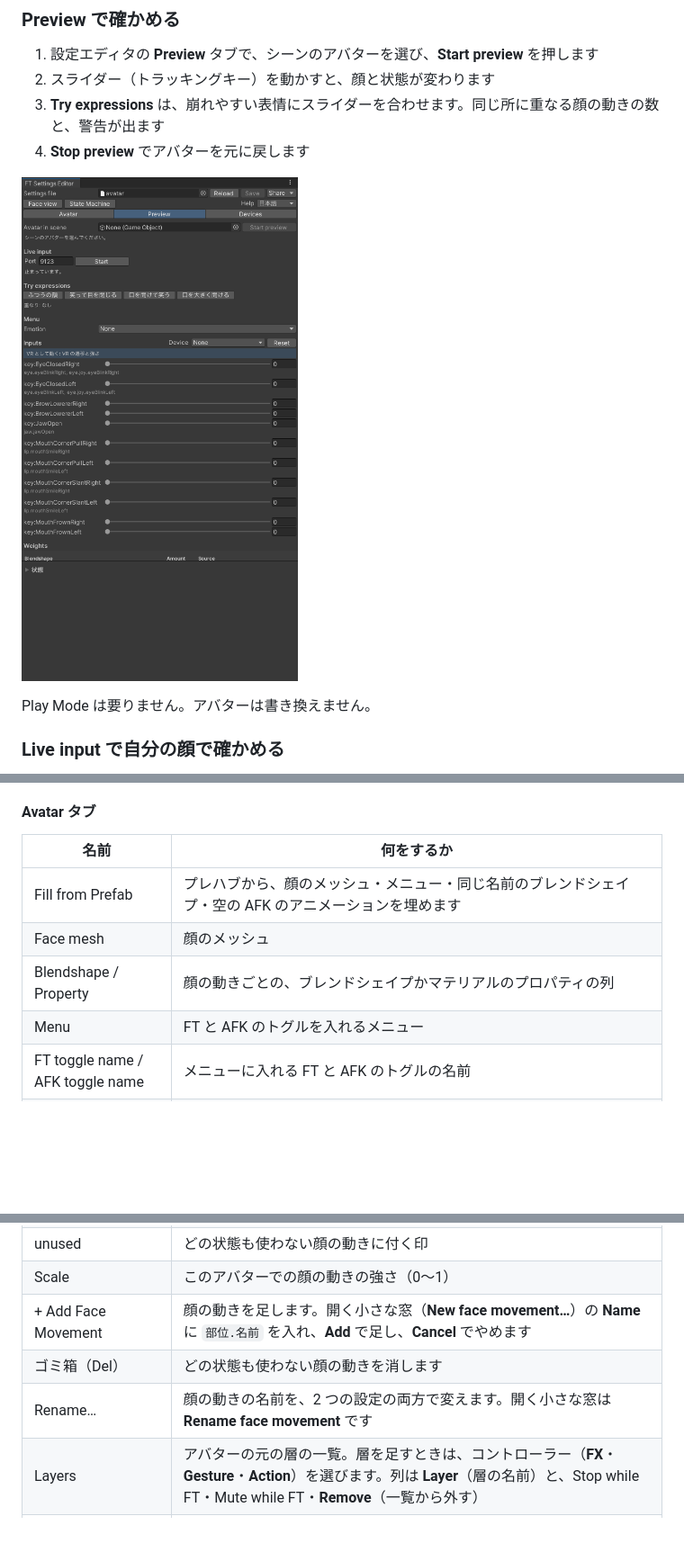
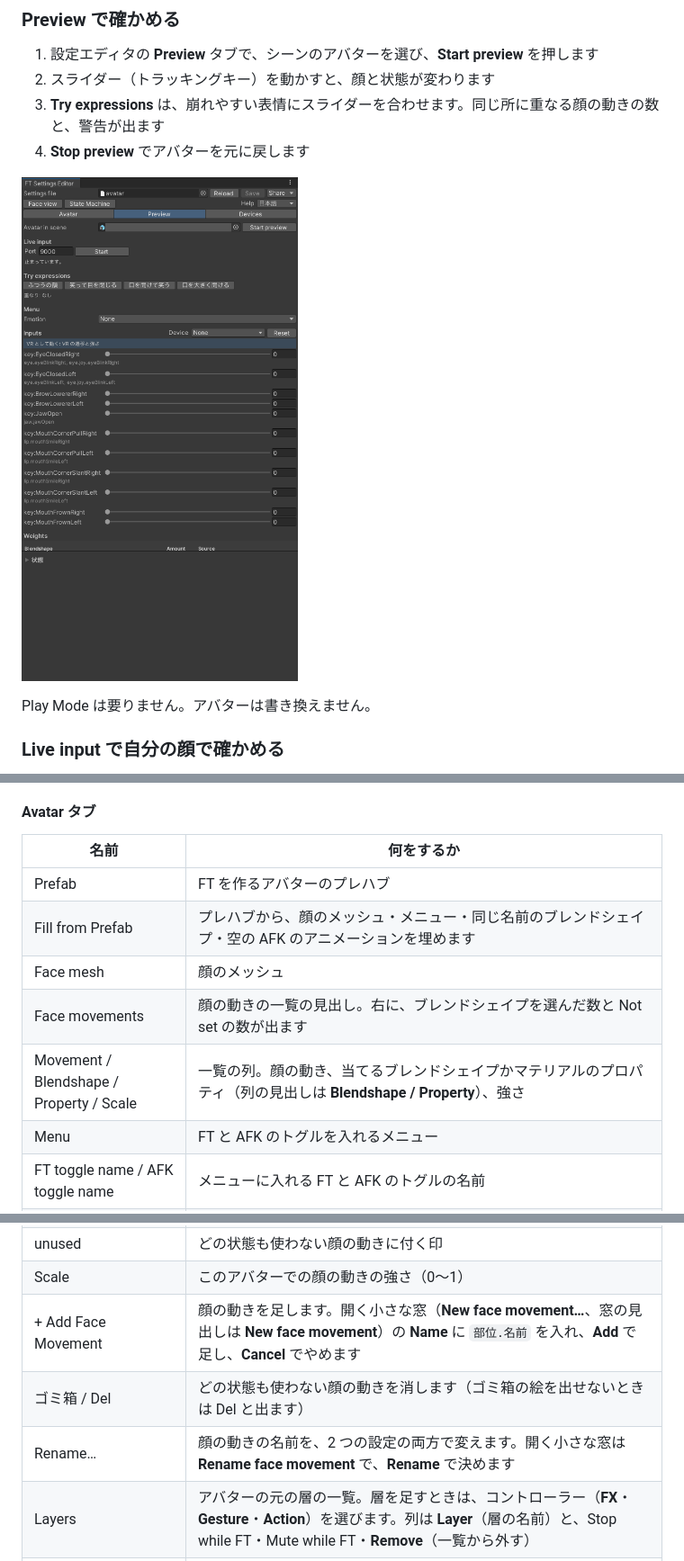
Before and after one commit to kmnk/VRChat_FaceTrackingGenerator, a Markdown page: docs/manual-ja/README.md, 3 parts joined by grey strips. Shown at 90% size. GitHub-like rendering; pictures changed too: docs/manual-ja/images/preview-tab.png; blank space fills up the shorter version.

Commit message:
Manual: name every label as the windows show it, and retake the Preview tab with the default port
Co-Authored-By: Claude Opus 5.5 <noreply@anthropic.com>

```diff
--- a/docs/manual-ja/README.md
+++ b/docs/manual-ja/README.md
@@ -303,9 +304,11 @@ FT Measure は、自分の顔で表情ごとに FT の値を測り、記録の
 
 | 名前 | 何をするか |
 | --- | --- |
+| Prefab | FT を作るアバターのプレハブ |
 | Fill from Prefab | プレハブから、顔のメッシュ・メニュー・同じ名前のブレンドシェイプ・空の AFK のアニメーションを埋めます |
 | Face mesh | 顔のメッシュ |
-| Blendshape / Property | 顔の動きごとの、ブレンドシェイプかマテリアルのプロパティの列 |
+| Face movements | 顔の動きの一覧の見出し。右に、ブレンドシェイプを選んだ数と Not set の数が出ます |
+| Movement / Blendshape / Property / Scale | 一覧の列。顔の動き、当てるブレンドシェイプかマテリアルのプロパティ（列の見出しは **Blendshape / Property**）、強さ |
 | Menu | FT と AFK のトグルを入れるメニュー |
 | FT toggle name / AFK toggle name | メニューに入れる FT と AFK のトグルの名前 |
 | Submenu name (optional) | トグルを入れるサブメニューの名前。空ならメニューの直下 |
@@ -313,9 +316,9 @@ FT Measure は、自分の顔で表情ごとに FT の値を測り、記録の
 | Not set | ブレンドシェイプを選んでいない顔の動き |
 | unused | どの状態も使わない顔の動きに付く印 |
 | Scale | このアバターでの顔の動きの強さ（0〜1） |
-| + Add Face Movement | 顔の動きを足します。開く小さな窓（**New face movement…**）の **Name** に `部位.名前` を入れ、**Add** で足し、**Cancel** でやめます |
-| ゴミ箱（Del） | どの状態も使わない顔の動きを消します |
-| Rename… | 顔の動きの名前を、2 つの設定の両方で変えます。開く小さな窓は **Rename face movement** です |
+| + Add Face Movement | 顔の動きを足します。開く小さな窓（**New face movement…**、窓の見出しは **New face movement**）の **Name** に `部位.名前` を入れ、**Add** で足し、**Cancel** でやめます |
+| ゴミ箱 / Del | どの状態も使わない顔の動きを消します（ゴミ箱の絵を出せないときは Del と出ます） |
+| Rename… | 顔の動きの名前を、2 つの設定の両方で変えます。開く小さな窓は **Rename face movement** で、**Rename** で決めます |
 | Layers | アバターの元の層の一覧。層を足すときは、コントローラー（**FX**・**Gesture**・**Action**）を選びます。列は **Layer**（層の名前）と、Stop while FT・Mute while FT・**Remove**（一覧から外す） |
 | Stop while FT / Mute while FT | FT の間、アバターの元の層を止める・黙らせます |
 
```
Also changed, not shown: other parts of docs/manual-ja/README.md (+6 -1 lines), docs/manual-ja/CAPTURES.md (+1 -1 lines), 2 other files.
